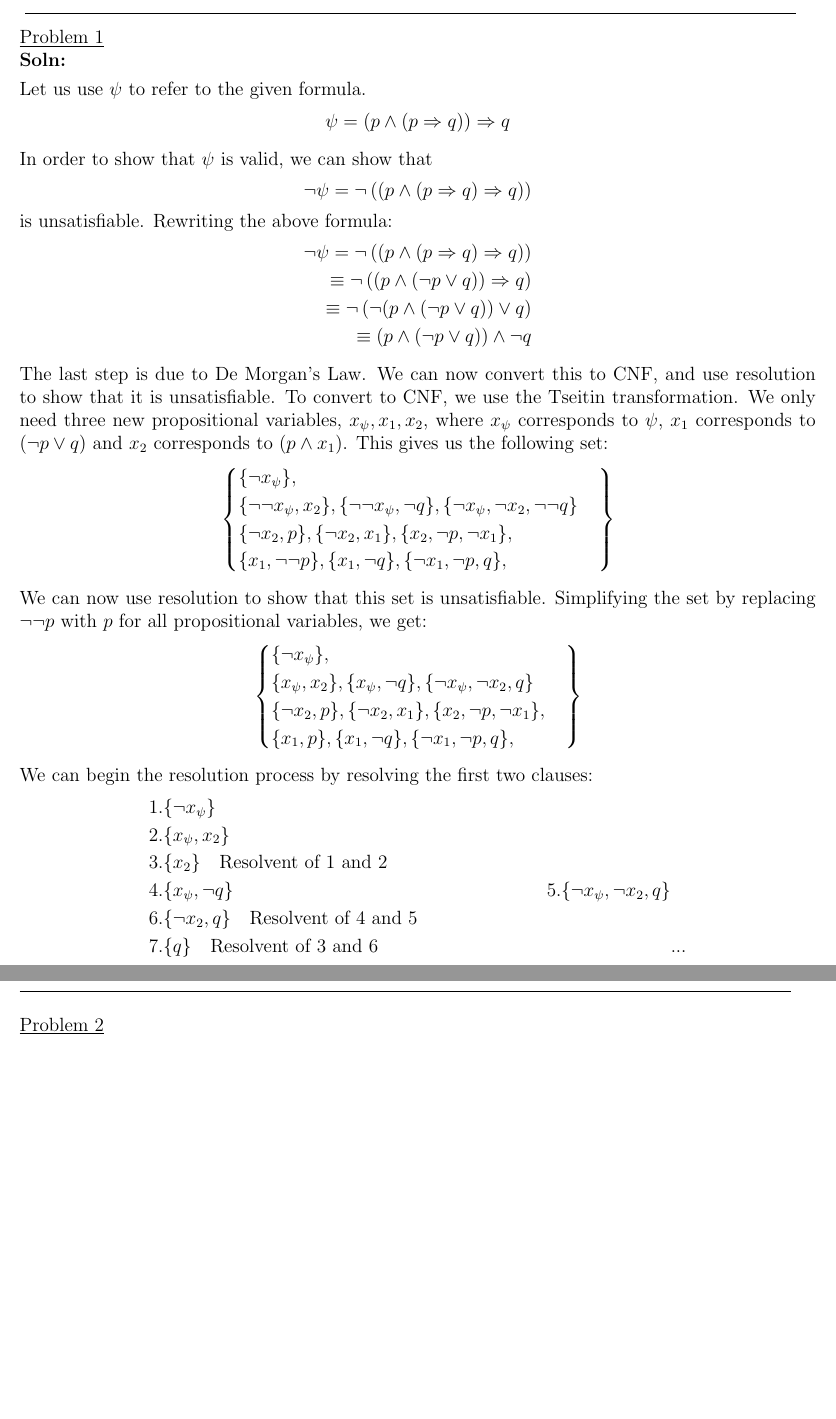
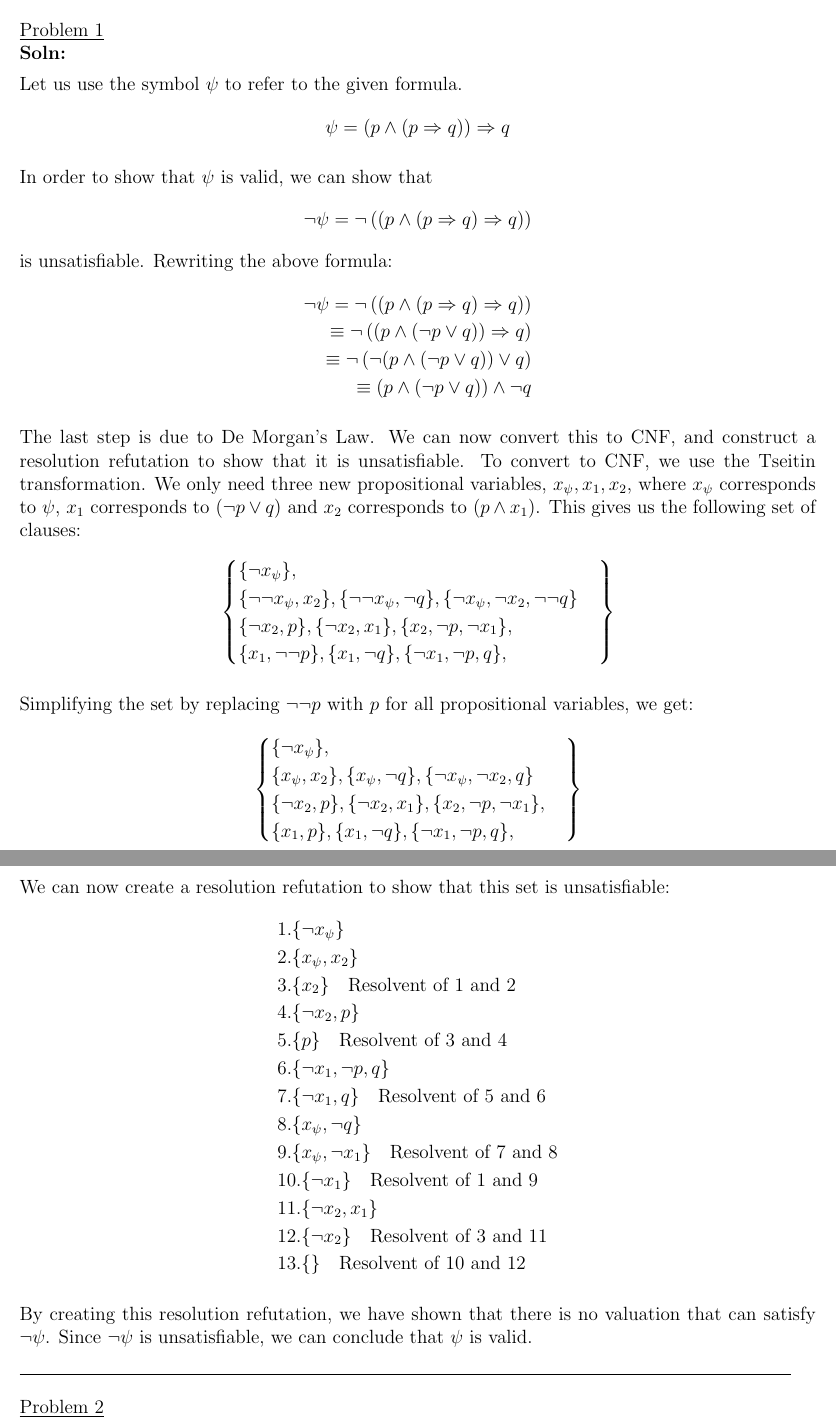
Before and after one commit to adharshkamath/cs474-hw, a LaTeX problem sheet (main.tex): two parts of pages 1 and 2 of 2, joined at a grey line, cut so that both start at the same text, the shorter picture padded with empty space. Compiled offline with pdfLaTeX.

Commit message:
progress

```diff
--- a/main.tex
+++ b/main.tex
@@ -32,7 +32,7 @@
 	\question[]
 	\solutiontitle
 
-	Let us use $\psi$ to refer to the given formula.
+	Let us use the symbol $\psi$ to refer to the given formula.
 	\begin{align*}
 		\psi = \left( p \land  (p \Rightarrow q) \right) \Rightarrow q
 	\end{align*}
@@ -49,10 +49,10 @@
 					\equiv (p \land  (\neg p \lor q) ) \land \neg q
 	\end{align*}
 
-	The last step is due to De Morgan's Law. We can now convert this to CNF, and use resolution to show that it is unsatisfiable.
+	The last step is due to De Morgan's Law. We can now convert this to CNF, and construct a resolution refutation to show that it is unsatisfiable.
 	To convert to CNF, we use the Tseitin transformation. We only need three new propositional variables, $x_{\psi}, x_1, x_2$,
 	where $x_{\psi}$ corresponds to $\psi$, $x_1$ corresponds to $(\neg p \lor q)$ and $x_2$ corresponds to $(p \land x_1)$.
-	This gives us the following set:
+	This gives us the following set of clauses:
 	\begin{align*}
 		\left .
 			\begin{cases}
@@ -64,7 +64,7 @@
 		\right\}
 	\end{align*}
 
-	We can now use resolution to show that this set is unsatisfiable. Simplifying the set by replacing $ \neg \neg p $ with $ p $ for all propositional variables, we get:
+	Simplifying the set by replacing $ \neg \neg p $ with $ p $ for all propositional variables, we get:
 	\begin{align*}
 		\left .
 			\begin{cases}
@@ -76,19 +76,26 @@
 		\right\}
 	\end{align*}
 
-	We can begin the resolution process by resolving the first two clauses:
+	We can now create a resolution refutation to show that this set is unsatisfiable:
 	\begin{align*}
 		& 1. \{ \neg x_{\psi} \} \\
 		& 2. \{ x_{\psi}, x_2 \} \\
 		& 3. \{ x_2 \} \quad \text{Resolvent of 1 and 2} \\
-		& 4. \{ x_{\psi}, \neg q \}
-		& 5. \{ \neg x_{\psi}, \neg x_2, q \} \\
-		& 6. \{ \neg x_2, q \} \quad \text{Resolvent of 4 and 5} \\
-		& 7. \{ q \} \quad \text{Resolvent of 3 and 6}
-		&
-		& ... \\
-		& ... \\
+		& 4. \{ \neg x_2, p \} \\
+		& 5. \{ p \} \quad \text{Resolvent of 3 and 4} \\
+		& 6. \{ \neg x_1, \neg p, q \} \\
+		& 7. \{ \neg x_1, q \} \quad \text{Resolvent of 5 and 6} \\
+		& 8. \{ x_{\psi}, \neg q \} \\
+		& 9. \{ x_{\psi}, \neg x_1 \} \quad \text{Resolvent of 7 and 8} \\
+		& 10. \{ \neg x_1 \} \quad \text{Resolvent of 1 and 9} \\
+		& 11. \{ \neg x_2, x_1 \} \\
+		& 12. \{ \neg x_2 \} \quad \text{Resolvent of 3 and 11} \\
+		& 13. \{  \} \quad \text{Resolvent of 10 and 12}
 	\end{align*}
+
+	By creating this resolution refutation, we have shown that there is no valuation that can satisfy $ \neg \psi $.
+	Since $ \neg \psi $ is unsatisfiable, we can conclude that $ \psi $ is valid.
+
 
     {\rule{17cm}{0.4pt}}
 	\question[]
```
Also changed, not shown: main.pdf, 2 other files.
